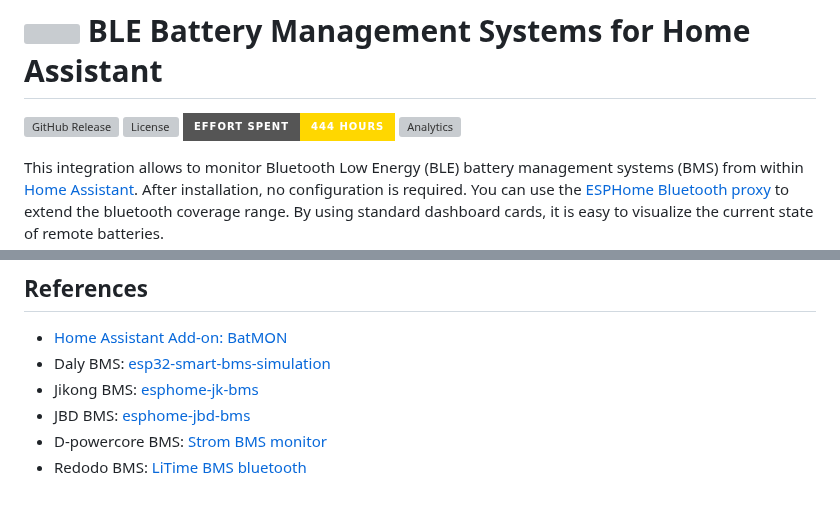
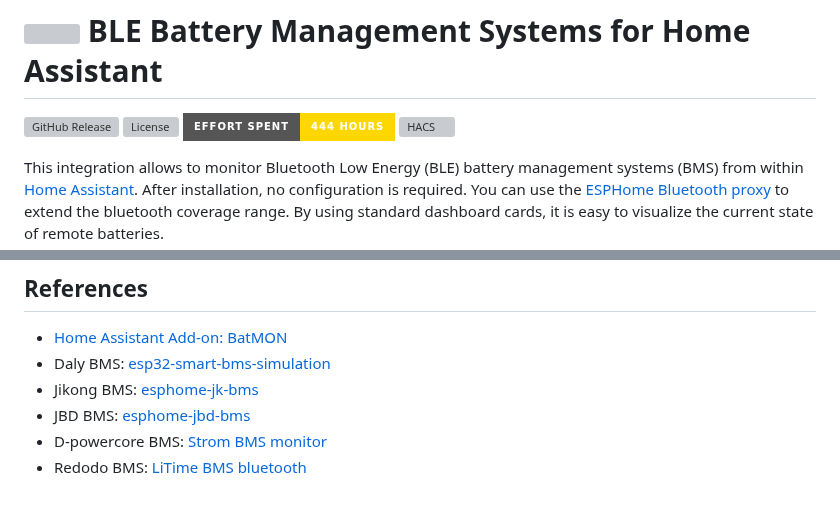
Before and after one commit to patman15/BMS_BLE-HA, a Markdown page: README.md, 2 parts joined by grey strips. Rendered like a GitHub page; badges without logos; grey boxes are pictures that could not be loaded.

Commit message:
Update README.md
changed install shield to HACS installs

```diff
--- a/README.md
+++ b/README.md
@@ -3,7 +3,7 @@
 [![GitHub Release][releases-shield]][releases]
 [![License][license-shield]](LICENSE)
 [![Effort][effort-shield]](https://buymeacoffee.com/patman15)
-[![Analytics][install-shield]]()
+[![HACS][install-shield]](https://hacs.xyz/docs/use/)
 
 This integration allows to monitor Bluetooth Low Energy (BLE) battery management systems (BMS) from within [Home Assistant](https://www.home-assistant.io/). After installation, no configuration is required. You can use the [ESPHome Bluetooth proxy][btproxy-url] to extend the bluetooth coverage range. By using standard dashboard cards, it is easy to visualize the current state of remote batteries.
 
@@ -240,6 +240,6 @@ for helping with making the integration better.
 [releases-shield]: https://img.shields.io/github/release/patman15/BMS_BLE-HA.svg?style=for-the-badge&cacheSeconds=14400
 [releases]: https://github.com//patman15/BMS_BLE-HA/releases
 [effort-shield]: https://img.shields.io/badge/Effort%20spent-444_hours-gold?style=for-the-badge&cacheSeconds=86400
-[install-shield]: https://img.shields.io/badge/dynamic/json?style=for-the-badge&color=green&label=Analytics&suffix=%20Installs&cacheSeconds=15600&url=https://analytics.home-assistant.io/custom_integrations.json&query=$.bms_ble.total&cacheSeconds=14400
+[install-shield]: https://img.shields.io/badge/dynamic/json?style=for-the-badge&color=green&label=HACS&suffix=%20Installs&cacheSeconds=15600&url=https://analytics.home-assistant.io/custom_integrations.json&query=$.bms_ble.total&cacheSeconds=14400
 [btproxy-url]: https://esphome.io/components/bluetooth_proxy
 [custint-url]: https://www.home-assistant.io/common-tasks/general/#defining-a-custom-polling-interval
```
